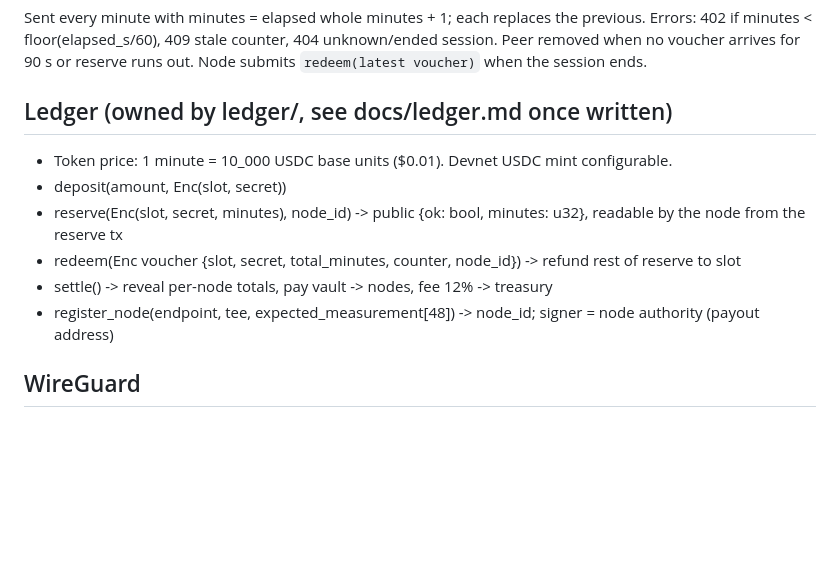
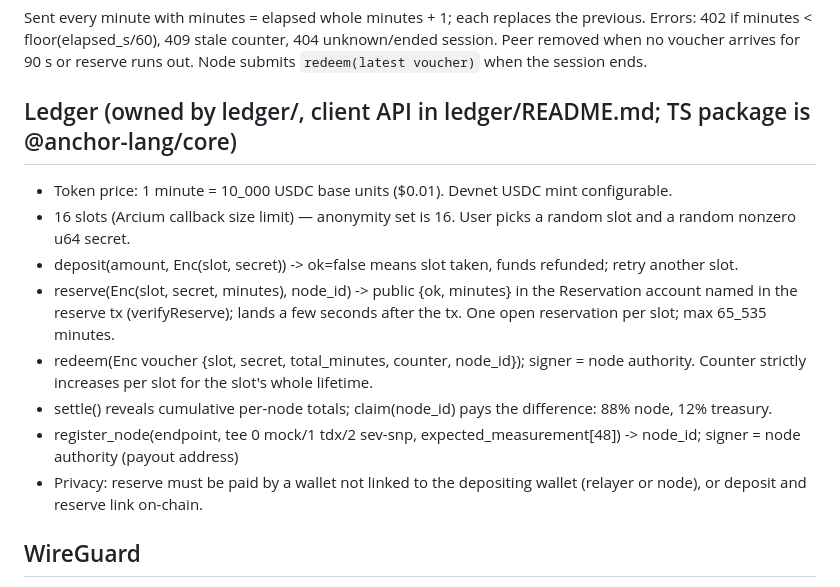
Before and after one commit to hrishabhayush/sol-vpn, a Markdown page: docs/protocol.md, the part around the change. Drawn GitHub-style; blank space fills up the shorter version.

Commit message:
Sync ledger docs with implementation

```diff
--- a/docs/protocol.md
+++ b/docs/protocol.md
@@ -44,13 +44,15 @@ Sent every minute with minutes = elapsed whole minutes + 1; each replaces the pr
 Errors: 402 if minutes < floor(elapsed_s/60), 409 stale counter, 404 unknown/ended session. Peer removed when no voucher arrives for 90 s or reserve runs out.
 Node submits `redeem(latest voucher)` when the session ends.
 
-## Ledger (owned by ledger/, see docs/ledger.md once written)
+## Ledger (owned by ledger/, client API in ledger/README.md; TS package is @anchor-lang/core)
 - Token price: 1 minute = 10_000 USDC base units ($0.01). Devnet USDC mint configurable.
-- deposit(amount, Enc(slot, secret))
-- reserve(Enc(slot, secret, minutes), node_id) -> public {ok: bool, minutes: u32}, readable by the node from the reserve tx
-- redeem(Enc voucher {slot, secret, total_minutes, counter, node_id}) -> refund rest of reserve to slot
-- settle() -> reveal per-node totals, pay vault -> nodes, fee 12% -> treasury
-- register_node(endpoint, tee, expected_measurement[48]) -> node_id; signer = node authority (payout address)
+- 16 slots (Arcium callback size limit) — anonymity set is 16. User picks a random slot and a random nonzero u64 secret.
+- deposit(amount, Enc(slot, secret)) -> ok=false means slot taken, funds refunded; retry another slot.
+- reserve(Enc(slot, secret, minutes), node_id) -> public {ok, minutes} in the Reservation account named in the reserve tx (verifyReserve); lands a few seconds after the tx. One open reservation per slot; max 65_535 minutes.
+- redeem(Enc voucher {slot, secret, total_minutes, counter, node_id}); signer = node authority. Counter strictly increases per slot for the slot's whole lifetime.
+- settle() reveals cumulative per-node totals; claim(node_id) pays the difference: 88% node, 12% treasury.
+- register_node(endpoint, tee 0 mock/1 tdx/2 sev-snp, expected_measurement[48]) -> node_id; signer = node authority (payout address)
+- Privacy: reserve must be paid by a wallet not linked to the depositing wallet (relayer or node), or deposit and reserve link on-chain.
 
 ## WireGuard
 Client AllowedIPs = 0.0.0.0/0, ::/0 (tunnel is IPv4-only; this blackholes IPv6 instead of leaking it).
```
